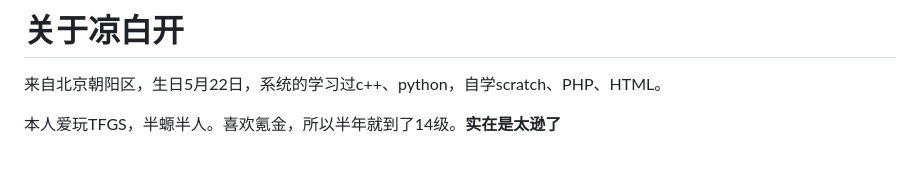
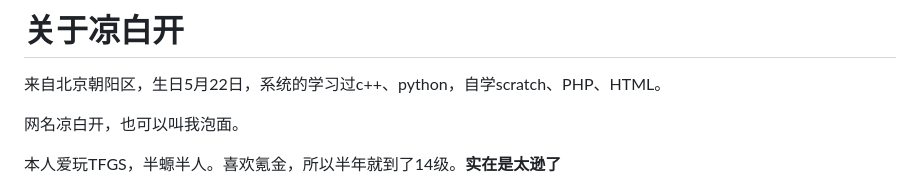
Before and after one commit to waterpaomian/waterpaomian.github.io, a Markdown page: README.md, the part around the change. Rendered like a GitHub page; blank space fills up the shorter version.

```diff
--- a/README.md
+++ b/README.md
@@ -9,6 +9,8 @@
 
 # 关于凉白开
 来自北京朝阳区，生日5月22日，系统的学习过c++、python，自学scratch、PHP、HTML。
+
+网名凉白开，也可以叫我泡面。
 
 本人爱玩TFGS，半螈半人。喜欢氪金，所以半年就到了14级。**实在是太逊了**
 
```
